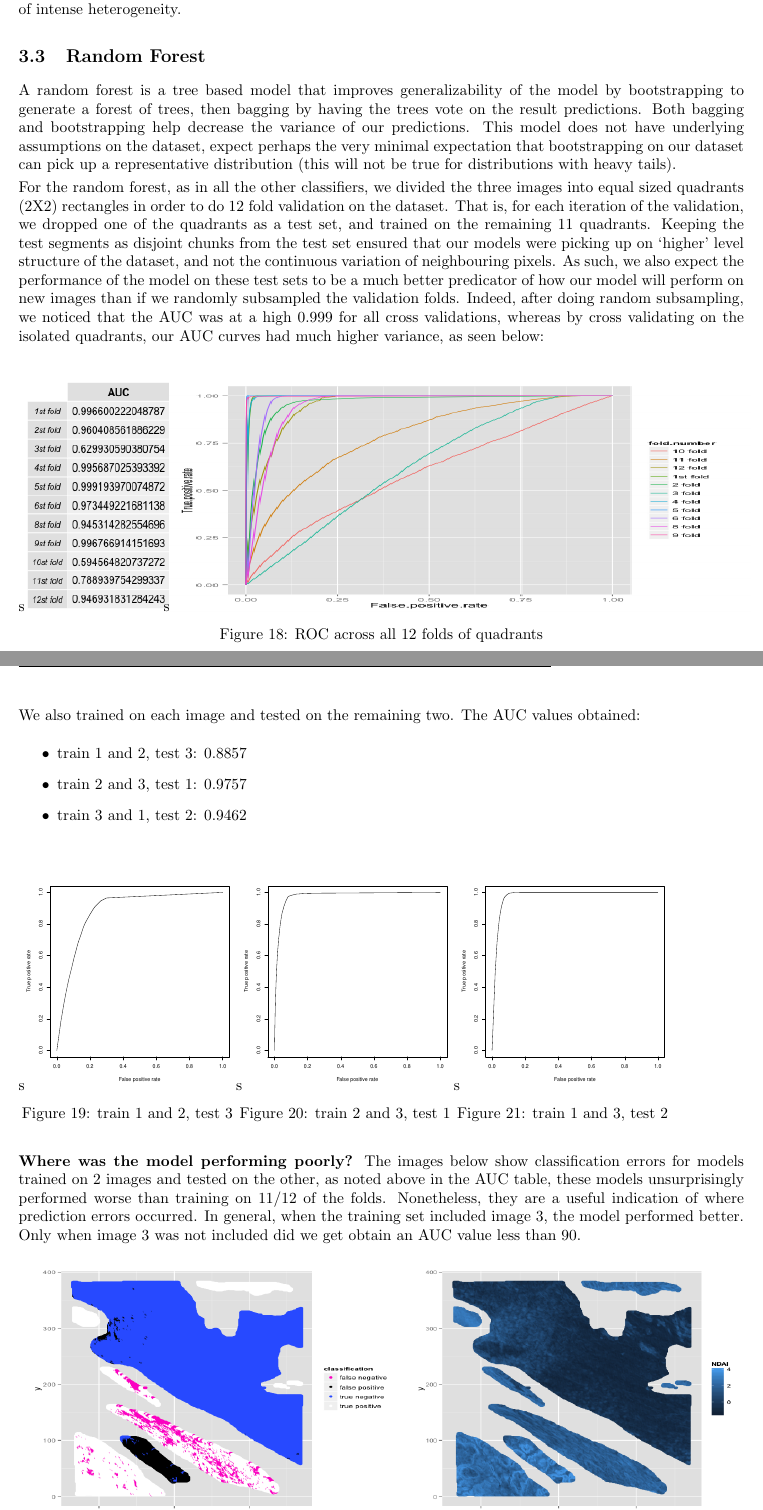
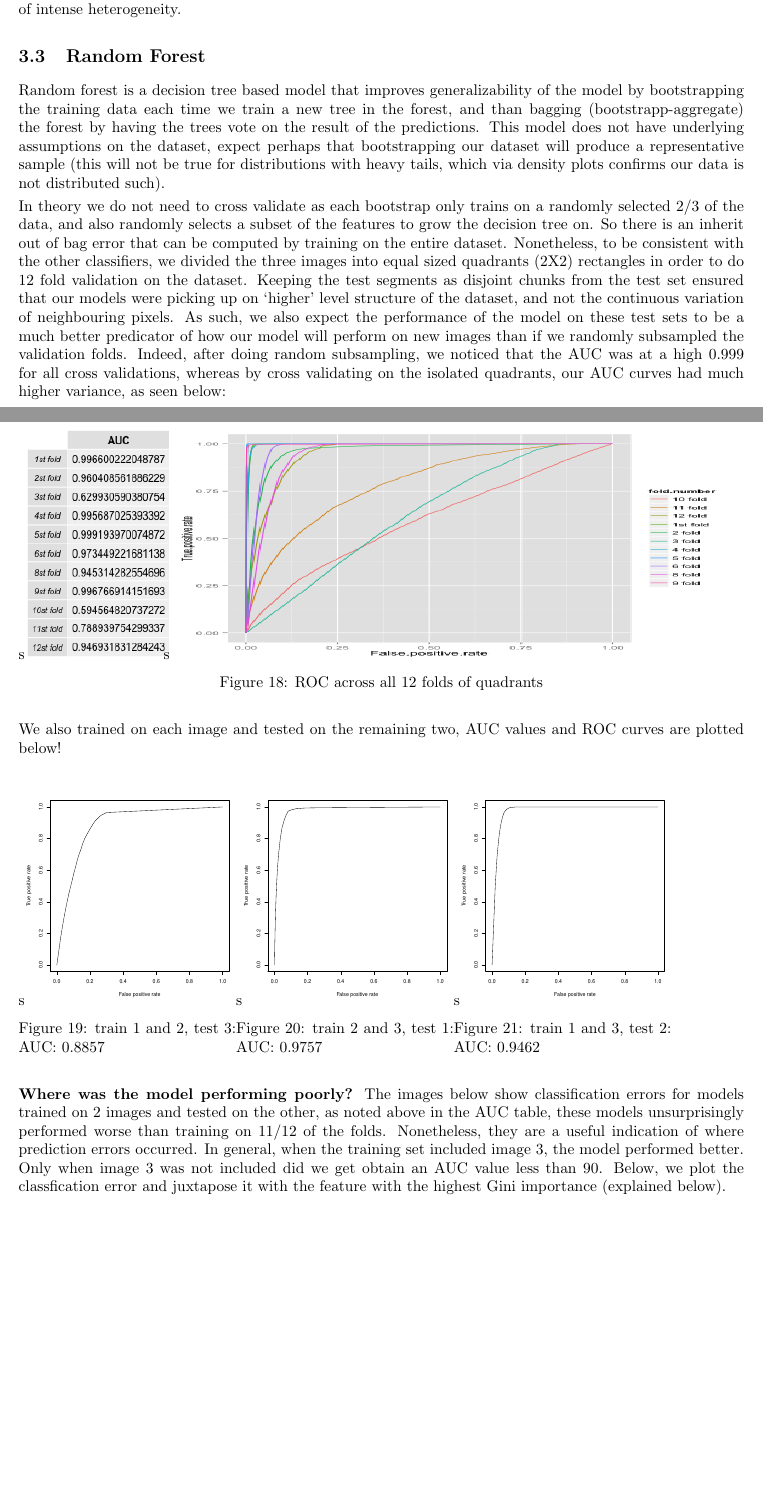
Before and after one commit to 215ALab4/lab4, a LaTeX document (tex/writeupLab4.tex): two parts of pages 9 and 10 of 13, joined at a grey line, cut so that both start at the same text, the shorter picture padded with empty space. Compiled offline with pdfLaTeX.

Commit message:
updates Lisha

```diff
--- a/tex/writeupLab4.tex
+++ b/tex/writeupLab4.tex
@@ -318,9 +318,9 @@ As found in our other models, one image outperformed the others when used as a t
 
 \subsection{Random Forest}
 
-A random forest is a tree based model that improves generalizability of the model by bootstrapping to generate a forest of trees, then bagging by having the trees vote on the result predictions.  Both bagging and bootstrapping help decrease the variance of our predictions. This model does not have underlying assumptions on the dataset, expect perhaps the very minimal expectation that bootstrapping on our dataset can pick up a representative distribution (this will not be true for distributions with heavy tails).
+Random forest is a decision tree based model that improves generalizability of the model by bootstrapping the training data each time we train a new tree in the forest, and than bagging (bootstrapp-aggregate) the forest by having the trees vote on the result of the predictions.  This model does not have underlying assumptions on the dataset, expect perhaps that bootstrapping our dataset will produce a representative sample (this will not be true for distributions with heavy tails, which via density plots confirms our data is not distributed such).
 
-For the random forest, as in all the other classifiers, we divided the three images into equal sized quadrants (2X2) rectangles in order to do 12 fold validation on the dataset.  That is, for each iteration of the validation, we dropped one of the quadrants as a test set, and trained on the remaining 11 quadrants.  Keeping the test segments as disjoint chunks from the test set ensured that our models were picking up on `higher' level structure of the dataset, and not the continuous variation of neighbouring pixels.  As such, we also expect the performance of the model on these test sets to be a much better predicator of how our model will perform on new images than if we randomly subsampled the validation folds.  Indeed, after doing random subsampling, we noticed that the AUC was at a high 0.999 for all cross validations, whereas by cross validating on the isolated quadrants, our AUC curves had much higher variance, as seen below: \\
+In theory we do not need to cross validate as each bootstrap only trains on a randomly selected 2/3 of the data, and also randomly selects a subset of the features to grow the decision tree on.  So there is an inherit out of bag error that can be computed by training on the entire dataset.  Nonetheless, to be consistent with the other classifiers, we divided the three images into equal sized quadrants (2X2) rectangles in order to do 12 fold validation on the dataset. Keeping the test segments as disjoint chunks from the test set ensured that our models were picking up on `higher' level structure of the dataset, and not the continuous variation of neighbouring pixels.  As such, we also expect the performance of the model on these test sets to be a much better predicator of how our model will perform on new images than if we randomly subsampled the validation folds.  Indeed, after doing random subsampling, we noticed that the AUC was at a high 0.999 for all cross validations, whereas by cross validating on the isolated quadrants, our AUC curves had much higher variance, as seen below: \\
 
 \begin{figure}[H]
 \minipage{0.2\textwidth}
@@ -332,34 +332,27 @@ For the random forest, as in all the other classifiers, we divided the three ima
   \caption{ROC across all 12 folds of quadrants}\label{}
 \end{figure}
 
-We also trained on each image and tested on the remaining two. The AUC values obtained:
-
-\begin{itemize}
-\item train 1 and 2, test 3: 0.8857
-\item train 2 and 3, test 1: 0.9757
-\item train 3 and 1, test 2: 0.9462
-\end{itemize}
-
+We also trained on each image and tested on the remaining two, AUC values and ROC curves are plotted below!
 
 \begin{figure}[H]
 \minipage{0.3\textwidth}
   \includegraphics[width=\linewidth, height = 150pts]{ROC_image8.pdf}
-  \caption{train 1 and 2, test 3}
+  \caption{train 1 and 2, test 3: AUC: 0.8857}
 \endminipage
 \minipage{0.3\textwidth}
   \includegraphics[width=\linewidth, height = 150pts]{ROC_image1.pdf}
-  \caption{train 2 and 3, test 1}
+  \caption{train 2 and 3, test 1: AUC: 0.9757}
 \endminipage
 \minipage{0.3\textwidth}
   \includegraphics[width=\linewidth, height = 150pts]{ROC_image2.pdf}
-  \caption{train 1 and 3, test 2}
+  \caption{train 1 and 3, test 2: AUC: 0.9462}
 \endminipage
 
 \end{figure}
 
 
 {\bf Where was the model performing poorly?}
-The images below show classification errors for models trained on 2 images and tested on the other, as noted above in the AUC table, these models unsurprisingly performed worse than training on 11/12 of the folds.  Nonetheless, they are a useful indication of where prediction errors occurred.  In general, when the training set included image 3, the model performed better.  Only when image 3 was not included did we get obtain an AUC value less than 90.
+The images below show classification errors for models trained on 2 images and tested on the other, as noted above in the AUC table, these models unsurprisingly performed worse than training on 11/12 of the folds.  Nonetheless, they are a useful indication of where prediction errors occurred.  In general, when the training set included image 3, the model performed better.  Only when image 3 was not included did we get obtain an AUC value less than 90.   Below, we plot the classfication error and juxtapose it with the feature with the highest Gini importance (explained below).
   \begin{figure}[H]
 \minipage{0.53\textwidth}
   \includegraphics[width=\linewidth, height = 170pts ]{classification_image1.png}
```
Also changed, not shown: 3 other files.
